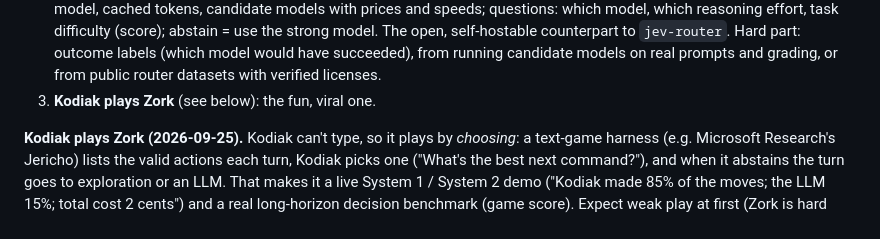
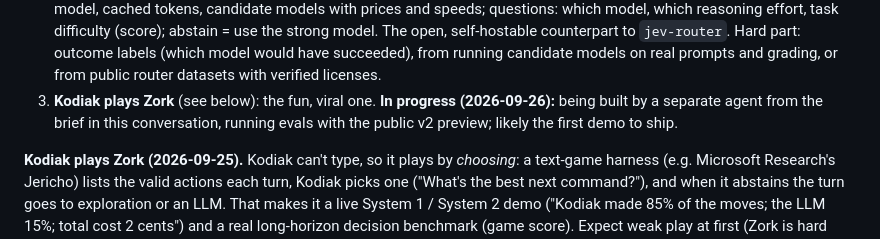
Before and after one commit to grizzlypeaksoftware/kodiak, a Markdown page: docs/STRATEGY.md, the part around the change. Drawn GitHub-style.

Commit message:
Backlog: Zork demo in progress, likely first to ship
Co-Authored-By: Claude Opus 5.5 (1M context) <noreply@anthropic.com>

```diff
--- a/docs/STRATEGY.md
+++ b/docs/STRATEGY.md
@@ -136,7 +136,8 @@ compliance-weighted generator batch + fine-tune. Keep the open model general; ve
    tokens, candidate models with prices and speeds; questions: which model, which reasoning effort, task difficulty (score); abstain = use the
    strong model. The open, self-hostable counterpart to `jev-router`. Hard part: outcome labels (which model would have succeeded), from running
    candidate models on real prompts and grading, or from public router datasets with verified licenses.
-3. **Kodiak plays Zork** (see below): the fun, viral one.
+3. **Kodiak plays Zork** (see below): the fun, viral one. **In progress (2026-09-26):** being built by a separate agent from the brief in this
+   conversation, running evals with the public v2 preview; likely the first demo to ship.
 
 **Kodiak plays Zork (2026-09-25).** Kodiak can't type, so it plays by *choosing*: a text-game harness
 (e.g. Microsoft Research's Jericho) lists the valid actions each turn, Kodiak picks one ("What's the best next command?"), and when it
```
